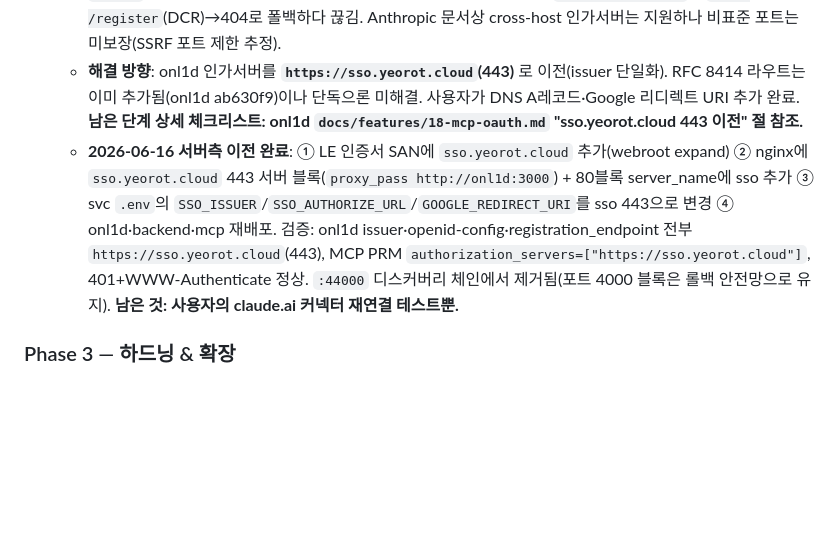
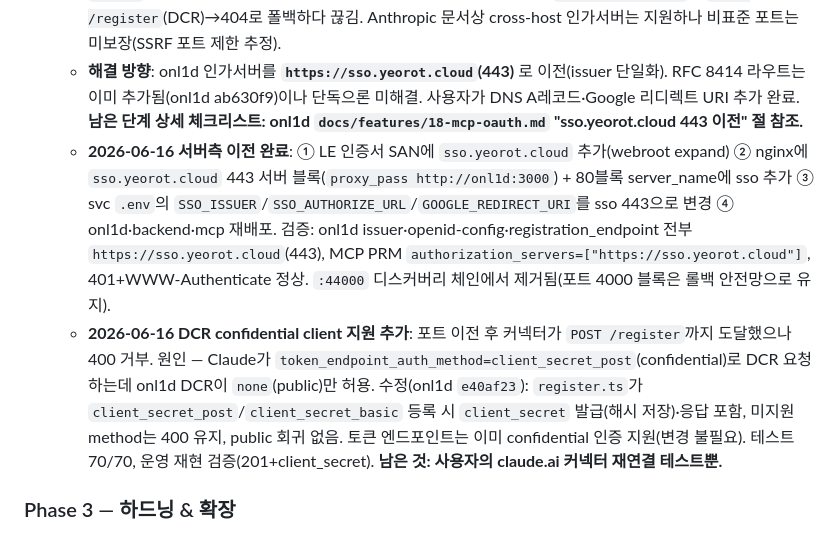
Before and after one commit to waryongc/mcp, a Markdown page: PROGRESS.md, the part around the change. Rendered like a GitHub page; blank space fills up the shorter version.

Commit message:
docs: DCR confidential client(client_secret_post) 지원으로 커넥터 등록 실패 해결 기록
Co-Authored-By: Claude Opus 4.8 <noreply@anthropic.com>

```diff
--- a/PROGRESS.md
+++ b/PROGRESS.md
@@ -66,7 +66,8 @@
 - [ ] Claude "원격 MCP 추가" 원클릭 로그인 검증 (사용자 인터랙티브 로그인 필요)
   - **2026-06-16 진단**: claude.ai 커넥터 연결 시 "Couldn't reach the MCP server"(ofid_…). nginx 로그상 커넥터는 `POST /mcp`(401)·PRM(200)까지 오지만, PRM의 `authorization_servers`가 가리키는 **비표준 포트 `:44000`(onl1d)에는 도달하지 못함**(onl1d 로그 0건). 대신 MCP origin `mcp.yeorot.cloud`에 `POST /register`(DCR)→404로 폴백하다 끊김. Anthropic 문서상 cross-host 인가서버는 지원하나 비표준 포트는 미보장(SSRF 포트 제한 추정).
   - **해결 방향**: onl1d 인가서버를 **`https://sso.yeorot.cloud`(443)** 로 이전(issuer 단일화). RFC 8414 라우트는 이미 추가됨(onl1d ab630f9)이나 단독으론 미해결. 사용자가 DNS A레코드·Google 리디렉트 URI 추가 완료. **남은 단계 상세 체크리스트: onl1d `docs/features/18-mcp-oauth.md` "sso.yeorot.cloud 443 이전" 절 참조.**
-  - **2026-06-16 서버측 이전 완료**: ① LE 인증서 SAN에 `sso.yeorot.cloud` 추가(webroot expand) ② nginx에 `sso.yeorot.cloud` 443 서버 블록(`proxy_pass http://onl1d:3000`) + 80블록 server_name에 sso 추가 ③ svc `.env`의 `SSO_ISSUER`/`SSO_AUTHORIZE_URL`/`GOOGLE_REDIRECT_URI`를 sso 443으로 변경 ④ onl1d·backend·mcp 재배포. 검증: onl1d issuer·openid-config·registration_endpoint 전부 `https://sso.yeorot.cloud`(443), MCP PRM `authorization_servers=["https://sso.yeorot.cloud"]`, 401+WWW-Authenticate 정상. `:44000` 디스커버리 체인에서 제거됨(포트 4000 블록은 롤백 안전망으로 유지). **남은 것: 사용자의 claude.ai 커넥터 재연결 테스트뿐.**
+  - **2026-06-16 서버측 이전 완료**: ① LE 인증서 SAN에 `sso.yeorot.cloud` 추가(webroot expand) ② nginx에 `sso.yeorot.cloud` 443 서버 블록(`proxy_pass http://onl1d:3000`) + 80블록 server_name에 sso 추가 ③ svc `.env`의 `SSO_ISSUER`/`SSO_AUTHORIZE_URL`/`GOOGLE_REDIRECT_URI`를 sso 443으로 변경 ④ onl1d·backend·mcp 재배포. 검증: onl1d issuer·openid-config·registration_endpoint 전부 `https://sso.yeorot.cloud`(443), MCP PRM `authorization_servers=["https://sso.yeorot.cloud"]`, 401+WWW-Authenticate 정상. `:44000` 디스커버리 체인에서 제거됨(포트 4000 블록은 롤백 안전망으로 유지).
+  - **2026-06-16 DCR confidential client 지원 추가**: 포트 이전 후 커넥터가 `POST /register`까지 도달했으나 400 거부. 원인 — Claude가 `token_endpoint_auth_method=client_secret_post`(confidential)로 DCR 요청하는데 onl1d DCR이 `none`(public)만 허용. 수정(onl1d `e40af23`): `register.ts`가 `client_secret_post`/`client_secret_basic` 등록 시 `client_secret` 발급(해시 저장)·응답 포함, 미지원 method는 400 유지, public 회귀 없음. 토큰 엔드포인트는 이미 confidential 인증 지원(변경 불필요). 테스트 70/70, 운영 재현 검증(201+client_secret). **남은 것: 사용자의 claude.ai 커넥터 재연결 테스트뿐.**
 
 ### Phase 3 — 하드닝 & 확장
 - [ ] 키별 레이트 리밋, 수평 확장(stateless/Redis), 관측성
```
